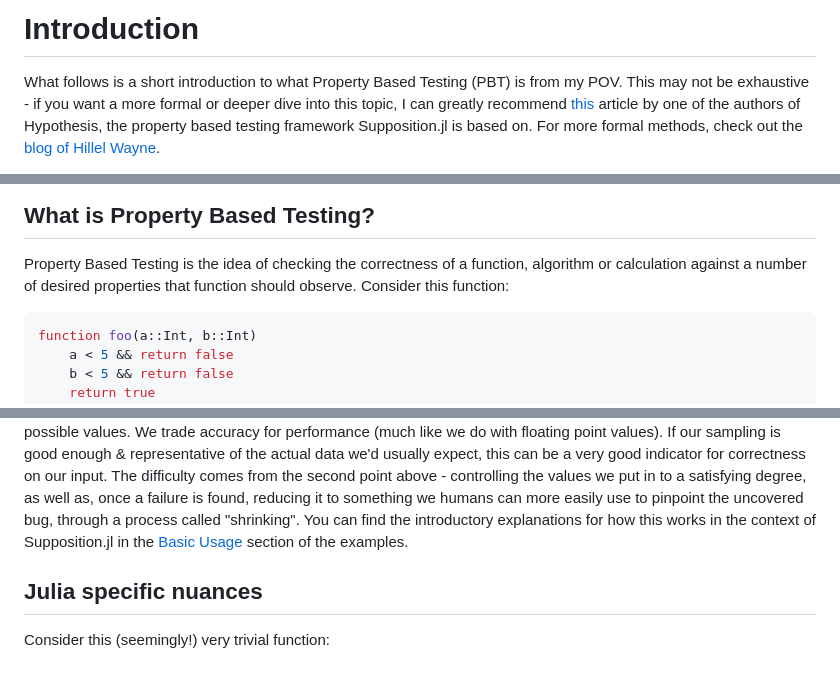
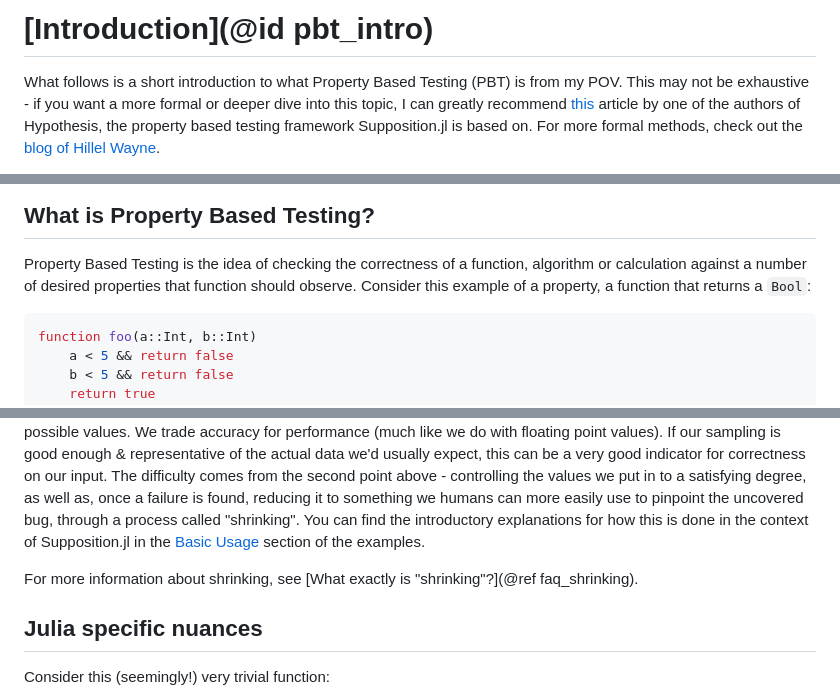
Before and after one commit to Seelengrab/Supposition.jl, a Markdown page: docs/src/intro.md, 3 parts joined by grey strips. Rendered like a GitHub page; blank space fills up the shorter version.

Commit message:
Clarify wording in introduction and reference shrinking FAQ

````diff
--- a/docs/src/intro.md
+++ b/docs/src/intro.md
@@ -1,4 +1,4 @@
-# Introduction
+# [Introduction](@id pbt_intro)
 
 What follows is a short introduction to what Property Based Testing (PBT) is from my POV. This may not be exhaustive - if you want a more formal
 or deeper dive into this topic, I can greatly recommend [this](https://hypothesis.works/articles/what-is-property-based-testing/) article
@@ -22,7 +22,7 @@ Now that I have your attention, let's get started:
 ## What is Property Based Testing?
 
 Property Based Testing is the idea of checking the correctness of a function, algorithm or calculation against a number of desired properties that function
-should observe. Consider this function:
+should observe. Consider this example of a property, a function that returns a `Bool`:
 
 ```julia
 function foo(a::Int, b::Int)
@@ -71,8 +72,10 @@ advantage of being _much, much faster_ than checking all possible values. We tra
 values). If our sampling is good enough & representative of the actual data we'd usually expect, this can be a very good indicator for
 correctness on our input. The difficulty comes from the second point above - controlling the values we put in to a satisfying degree,
 as well as, once a failure is found, reducing it to something we humans can more easily use to pinpoint the uncovered bug, through a process
-called "shrinking". You can find the introductory explanations for how this works in the context of Supposition.jl in the [Basic Usage](@ref)
+called "shrinking". You can find the introductory explanations for how this is done in the context of Supposition.jl in the [Basic Usage](@ref)
 section of the examples.
+
+For more information about shrinking, see [What exactly is "shrinking"?](@ref faq_shrinking).
 
 ## Julia specific nuances
 
````
Also changed, not shown: other parts of docs/src/intro.md (+1 -0 lines).
